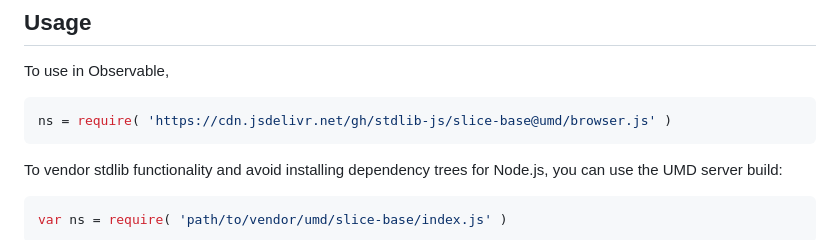
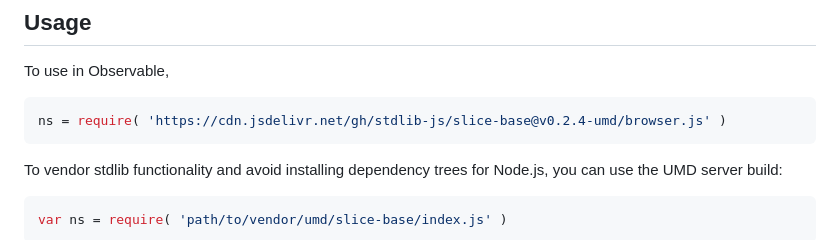
Before and after one commit to stdlib-js/slice-base, a Markdown page: README.md, the part around one of its changes. Drawn GitHub-style.

Commit message:
Update README.md for UMD bundle v0.2.4

````diff
--- a/README.md
+++ b/README.md
@@ -44,7 +44,7 @@ limitations under the License.
 To use in Observable,
 
 ```javascript
-ns = require( 'https://cdn.jsdelivr.net/gh/stdlib-js/slice-base@umd/browser.js' )
+ns = require( 'https://cdn.jsdelivr.net/gh/stdlib-js/slice-base@v0.2.4-umd/browser.js' )
 ```
 
 To vendor stdlib functionality and avoid installing dependency trees for Node.js, you can use the UMD server build:
````
Also changed, not shown: other parts of README.md (+2 -2 lines).
